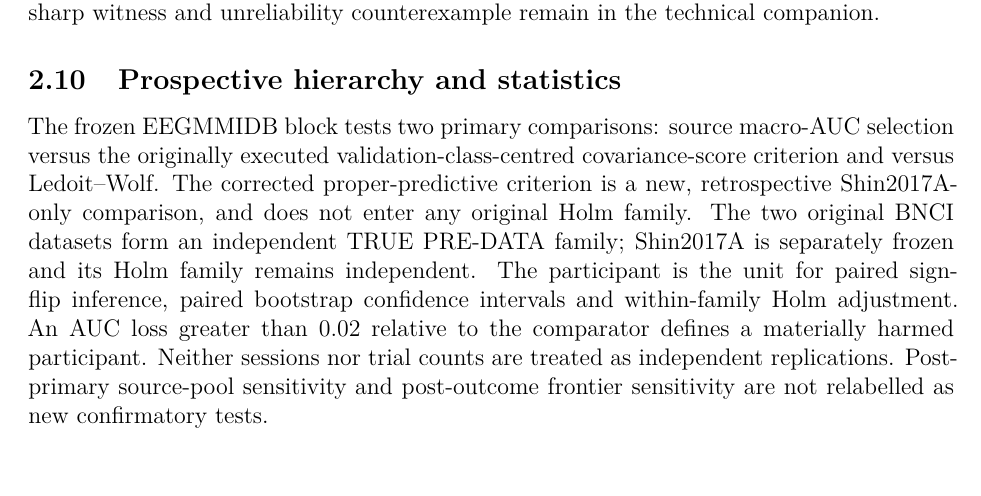
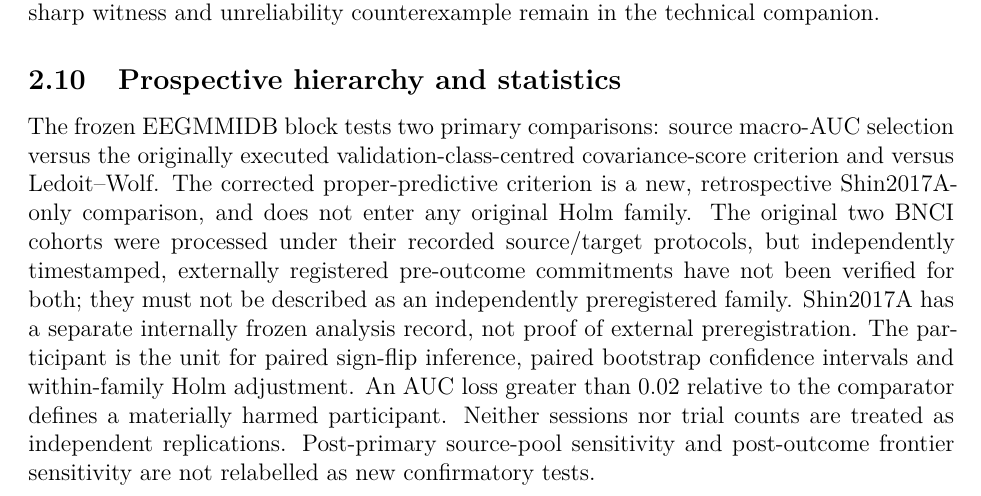
Before and after one commit to lindicaphxag-tech/kaggle, a LaTeX paper (research/defaultreg_bspc_v13/main_p1_estimand_mismatch_EVIDENCE_GATED.tex): part of page 11 of 28 before the commit and part of page 11 of 29 after it, cut so that both start at the same text, the shorter picture padded with empty space. Compiled offline with pdfLaTeX.

Commit message:
scientific-correction(p1): add real BNCI002 proper likelihood near-null falsification and remove unsupported external pre-data claim

```diff
--- a/research/defaultreg_bspc_v13/main_p1_estimand_mismatch_EVIDENCE_GATED.tex
+++ b/research/defaultreg_bspc_v13/main_p1_estimand_mismatch_EVIDENCE_GATED.tex
@@ -201,8 +201,12 @@ selection versus the originally executed validation-class-centred
 covariance-score criterion and versus Ledoit--Wolf. The corrected
 proper-predictive criterion is a new, retrospective Shin2017A-only
 comparison, and does not enter any original Holm family.
-The two original BNCI datasets form an independent TRUE PRE-DATA family;
-Shin2017A is separately frozen and its Holm family remains independent.
+The original two BNCI cohorts were processed under their recorded
+source/target protocols, but independently timestamped, externally
+registered pre-outcome commitments have not been verified for both;
+they must not be described as an independently preregistered family.
+Shin2017A has a separate internally frozen analysis record, not
+proof of external preregistration.
 The participant is the unit for paired sign-flip inference, paired bootstrap
 confidence intervals and within-family Holm adjustment. An AUC loss
 greater than 0.02 relative to the comparator defines a materially harmed
```
Also changed, not shown: research/defaultreg_bspc_v13/main_p1_estimand_mismatch_EVIDENCE_GATED.tex (1 more changed lines).
